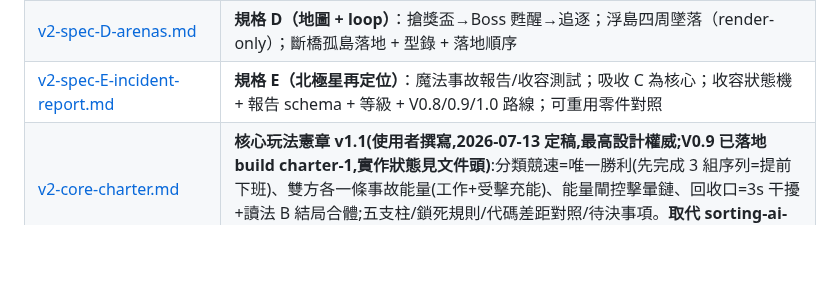
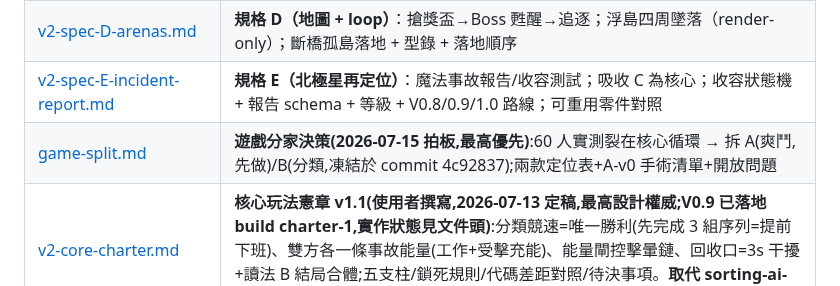
Before and after one commit to pony0278/Mini-Mage-Mayhem, a Markdown page: docs/README.md, the part around the change. Drawn GitHub-style; blank space fills up the shorter version.

```diff
--- a/docs/README.md
+++ b/docs/README.md
@@ -19,6 +19,7 @@
 | [v2-floor-state-architecture.md](v2-floor-state-architecture.md) | **地板狀態機架構/實作指引**：新開 `js/v2-floor.js`（守 v2 DAG、鏡射 `game.oils` 計時覆蓋模式、不抄 sim.js）+ v2 私有 `v2s.floor` 層 + `FLOOR_RX` 正交反應表 + 單一 `applyElement` choke point + `stepFloor`；接線改動清單 + 維護性風險 + 四刀落地切法（先純 sim 邏輯層 headless 驗、render 後接） |
 | [v2-spec-D-arenas.md](v2-spec-D-arenas.md) | **規格 D（地圖 + loop）**：搶獎盃→Boss 甦醒→追逐；浮島四周墜落（render-only）；斷橋孤島落地 + 型錄 + 落地順序 |
 | [v2-spec-E-incident-report.md](v2-spec-E-incident-report.md) | **規格 E（北極星再定位）**：魔法事故報告/收容測試；吸收 C 為核心；收容狀態機 + 報告 schema + 等級 + V0.8/0.9/1.0 路線；可重用零件對照 |
+| [game-split.md](game-split.md) | **遊戲分家決策(2026-07-15 拍板,最高優先)**:60 人實測裂在核心循環 → 拆 A(爽鬥,先做)/B(分類,凍結於 commit 4c92837);兩款定位表+A-v0 手術清單+開放問題 |
 | [v2-core-charter.md](v2-core-charter.md) | **核心玩法憲章 v1.1(使用者撰寫,2026-07-13 定稿,最高設計權威;V0.9 已落地 build charter-1,實作狀態見文件頭)**:分類競速=唯一勝利(先完成 3 組序列=提前下班)、雙方各一條事故能量(工作+受擊充能)、能量閘控擊暈鏈、回收口=3s 干擾+讀法 B 結局合體;五支柱/鎖死規則/代碼差距對照/待決事項。**取代 sorting-ai-anger 的暴走主線** |
 | [v2-sorting-ai-anger.md](v2-sorting-ai-anger.md) | **分類事故/AI 情緒(使用者撰寫)**:中央口需求制分類垃圾 → 分錯累積 AI 怒氣五階段 → 老闆抓狂把你當垃圾回收(給戰鬥一個因果);V0.8 已落地見文件頭。⚠ 暴走主線已被憲章 v1.1 取代,留作實作紀錄+喜劇素材庫 |
 | [v2-onboarding-freeform-routes.md](v2-onboarding-freeform-routes.md) | **上手/自由路線+動態教學(使用者撰寫)**:兩路線(清運垃圾取工具 vs 直接速攻)、垃圾=資源(回收 or 武器)、動態教學隨行為切提示、首局示範者 AI、UI 三進度分開;已落地見文件頭 |
```
Also changed, not shown: docs/game-split.md (added, +57 -0 lines), docs/v2-core-charter.md (+3 -0 lines).
